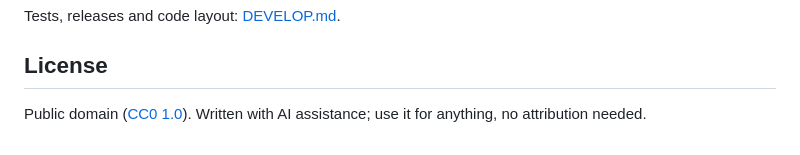
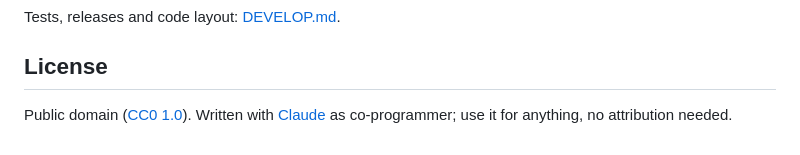
Before and after one commit to riborg/pianotunah, a Markdown page: README.md, the part around the change. Rendered like a GitHub page.

Commit message:
Credit Claude as co-programmer in the README

```diff
--- a/README.md
+++ b/README.md
@@ -78,4 +78,4 @@ Tests, releases and code layout: [DEVELOP.md](DEVELOP.md).
 
 ## License
 
-Public domain ([CC0 1.0](LICENSE)). Written with AI assistance; use it for anything, no attribution needed.
+Public domain ([CC0 1.0](LICENSE)). Written with [Claude](https://claude.ai) as co-programmer; use it for anything, no attribution needed.
```
